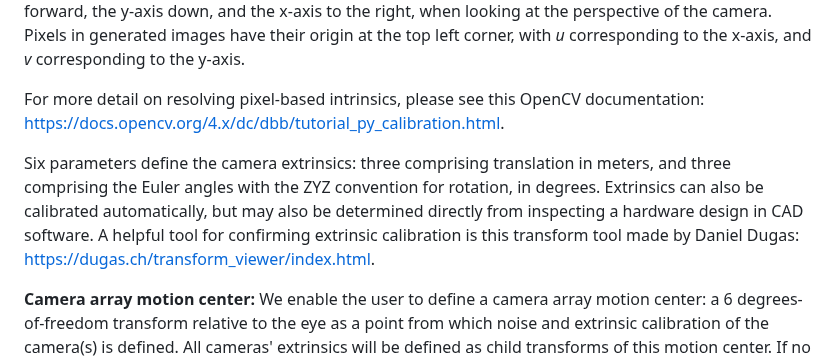
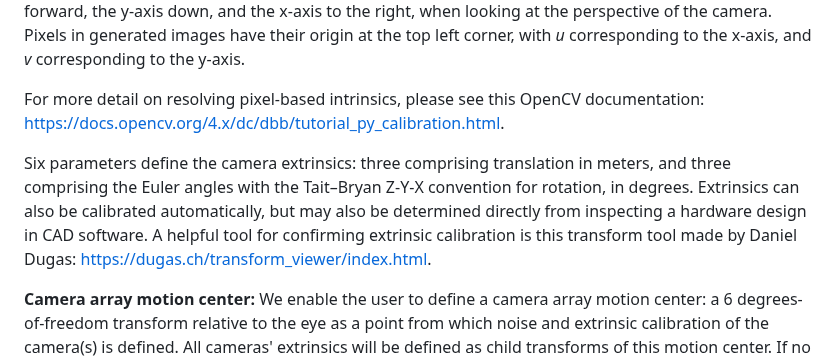
Before and after one commit to alexanderdsmith/UnityEyes2, a Markdown page: README.md, the part around the change. Rendered like a GitHub page.

Commit message:
Clarify camera extrinsics rotation convention

```diff
--- a/README.md
+++ b/README.md
@@ -41,7 +41,7 @@ UnityEyes 2 generates figures like the following configuration with 4 cameras (o
 
 For more detail on resolving pixel-based intrinsics, please see this OpenCV documentation: https://docs.opencv.org/4.x/dc/dbb/tutorial_py_calibration.html.
 
-Six parameters define the camera extrinsics: three comprising translation in meters, and three comprising the Euler angles with the ZYZ convention  for rotation, in degrees. Extrinsics can also be calibrated automatically, but may also be determined directly from inspecting a hardware design in CAD software. A helpful tool for confirming extrinsic calibration is this transform tool made by Daniel Dugas: https://dugas.ch/transform_viewer/index.html.
+Six parameters define the camera extrinsics: three comprising translation in meters, and three comprising the Euler angles with the Tait–Bryan Z-Y-X convention for rotation, in degrees. Extrinsics can also be calibrated automatically, but may also be determined directly from inspecting a hardware design in CAD software. A helpful tool for confirming extrinsic calibration is this transform tool made by Daniel Dugas: https://dugas.ch/transform_viewer/index.html.
 
 **Camera array motion center:** We enable the user to define a camera array motion center: a 6 degrees-of-freedom transform relative to the eye as a point from which noise and extrinsic calibration of the camera(s) is defined. All cameras' extrinsics will be defined as child transforms of this motion center. If no motion center is provided by the user, it will default to the extrinsics of the first camera. A user may specify noise parameters which will be applied to the motion center, moving all cameras as a fixed array.
 
```
